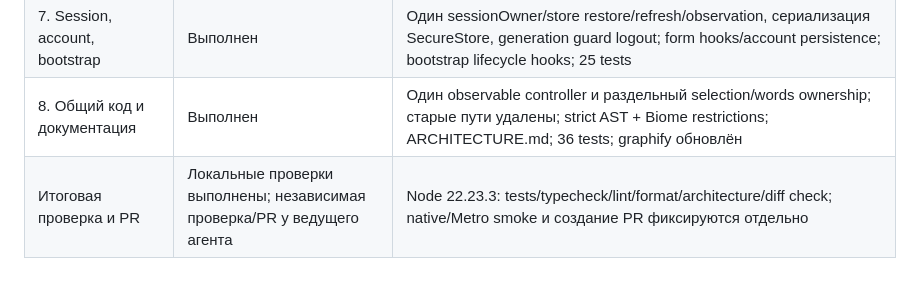
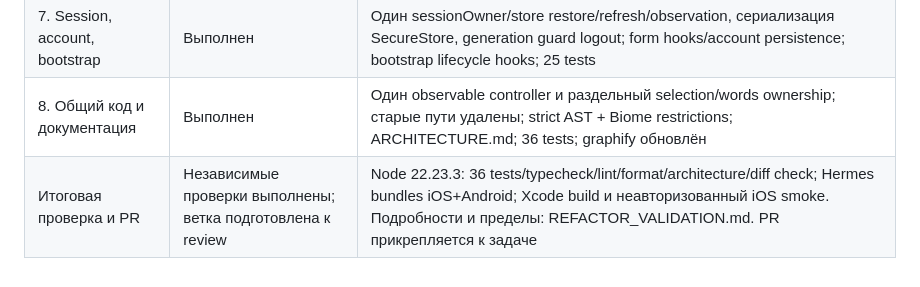
Before and after one commit to vvruspat/wordsapp, a Markdown page: ARCHITECTURE_REFACTOR_PLAN.md, the part around the change. GitHub-like rendering.

Commit message:
docs: record independent refactor validation and device coverage

```diff
--- a/ARCHITECTURE_REFACTOR_PLAN.md
+++ b/ARCHITECTURE_REFACTOR_PLAN.md
@@ -207,4 +207,4 @@
 | 6. Dialogues | Выполнен | Feature API/types/cache/screens; runtime и detail/list hooks; scope guards; 24 tests включая все 9 correction runtime сценариев и late detail другого user |
 | 7. Session, account, bootstrap | Выполнен | Один sessionOwner/store restore/refresh/observation, сериализация SecureStore, generation guard logout; form hooks/account persistence; bootstrap lifecycle hooks; 25 tests |
 | 8. Общий код и документация | Выполнен | Один observable controller и раздельный selection/words ownership; старые пути удалены; strict AST + Biome restrictions; ARCHITECTURE.md; 36 tests; graphify обновлён |
-| Итоговая проверка и PR | Локальные проверки выполнены; независимая проверка/PR у ведущего агента | Node 22.23.3: tests/typecheck/lint/format/architecture/diff check; native/Metro smoke и создание PR фиксируются отдельно |
+| Итоговая проверка и PR | Независимые проверки выполнены; ветка подготовлена к review | Node 22.23.3: 36 tests/typecheck/lint/format/architecture/diff check; Hermes bundles iOS+Android; Xcode build и неавторизованный iOS smoke. Подробности и пределы: REFACTOR_VALIDATION.md. PR прикрепляется к задаче |
```
Also changed, not shown: ARCHITECTURE.md (+1 -1 lines), REFACTOR_VALIDATION.md (added, +26 -0 lines).
